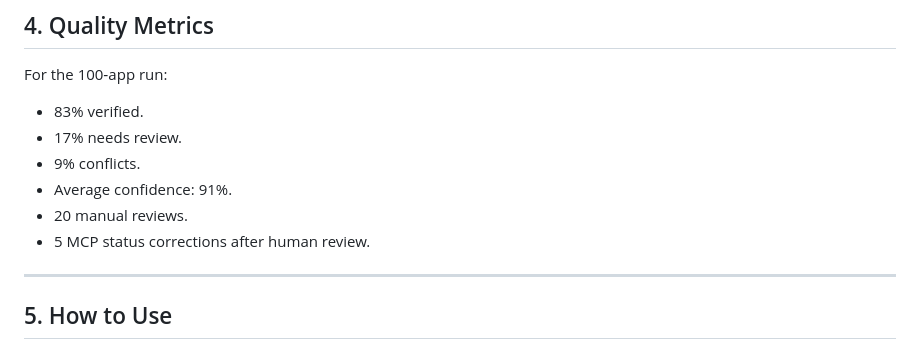
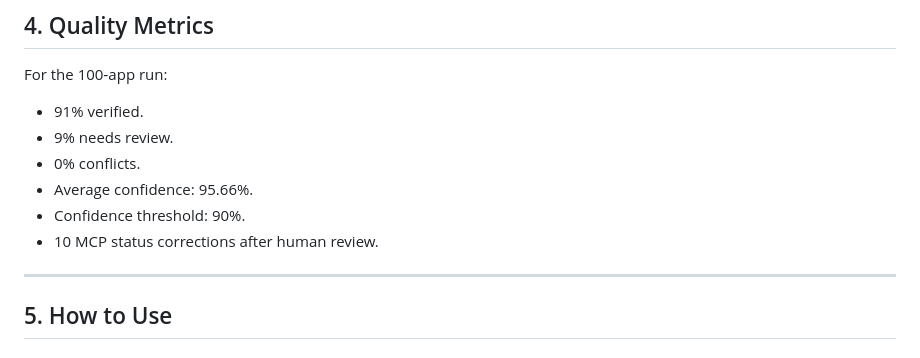
Before and after one commit to manuc18/composio-app-research, a Markdown page: README.md, the part around the change. GitHub-like rendering.

```diff
--- a/README.md
+++ b/README.md
@@ -77,12 +77,12 @@ research/
 
 For the 100‑app run:
 
-- 83% verified.
-- 17% needs review.
-- 9% conflicts.
-- Average confidence: 91%.
-- 20 manual reviews.
-- 5 MCP status corrections after human review.
+- 91% verified.
+- 9% needs review.
+- 0% conflicts.
+- Average confidence: 95.66%.
+- Confidence threshold: 90%.
+- 10 MCP status corrections after human review.
 
 ---
 
```
